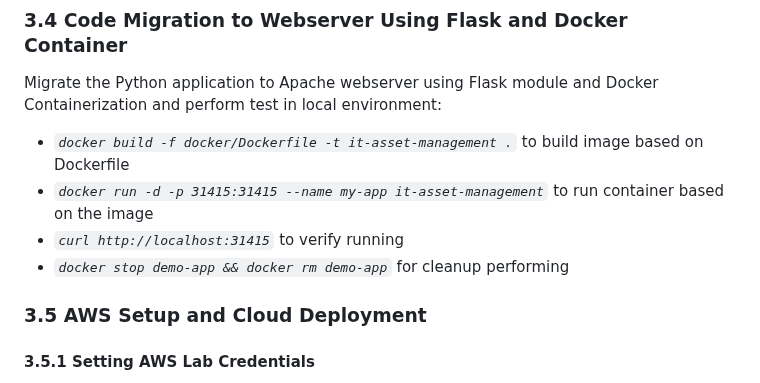
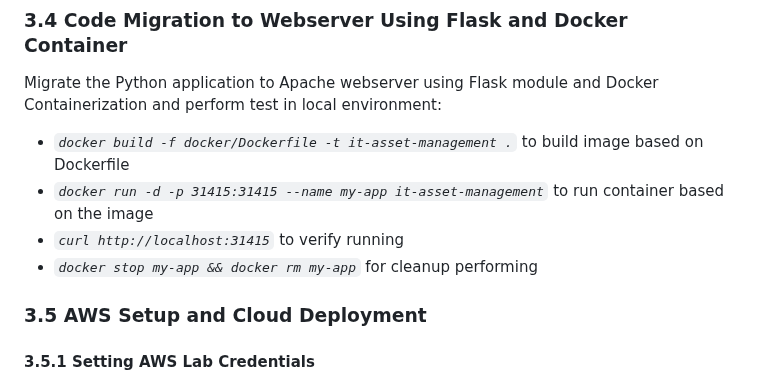
Before and after one commit to ArtiomKrits92/it-asset-management, a Markdown page: README.md, the part around the change. GitHub-like rendering.

```diff
--- a/README.md
+++ b/README.md
@@ -340,7 +340,7 @@ Migrate the Python application to Apache webserver using Flask module and Docker
 - *`docker build -f docker/Dockerfile -t it-asset-management .`* to build image based on Dockerfile
 - *`docker run -d -p 31415:31415 --name my-app it-asset-management`* to run container based on the image
 - *`curl http://localhost:31415`* to verify running
-- *`docker stop demo-app && docker rm demo-app`* for cleanup performing
+- *`docker stop my-app && docker rm my-app`* for cleanup performing
 
 ### 3.5 AWS Setup and Cloud Deployment
 #### 3.5.1 Setting AWS Lab Credentials
```
